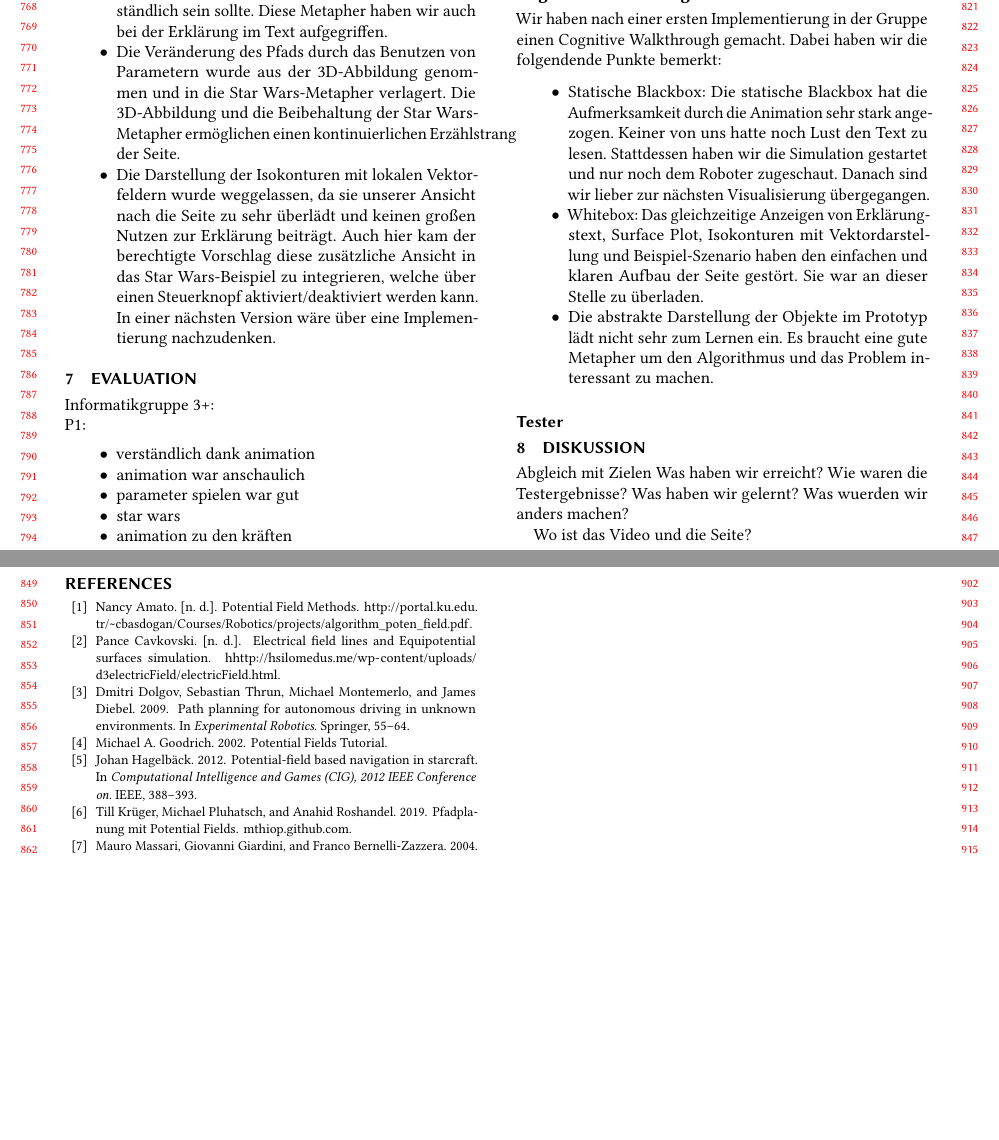
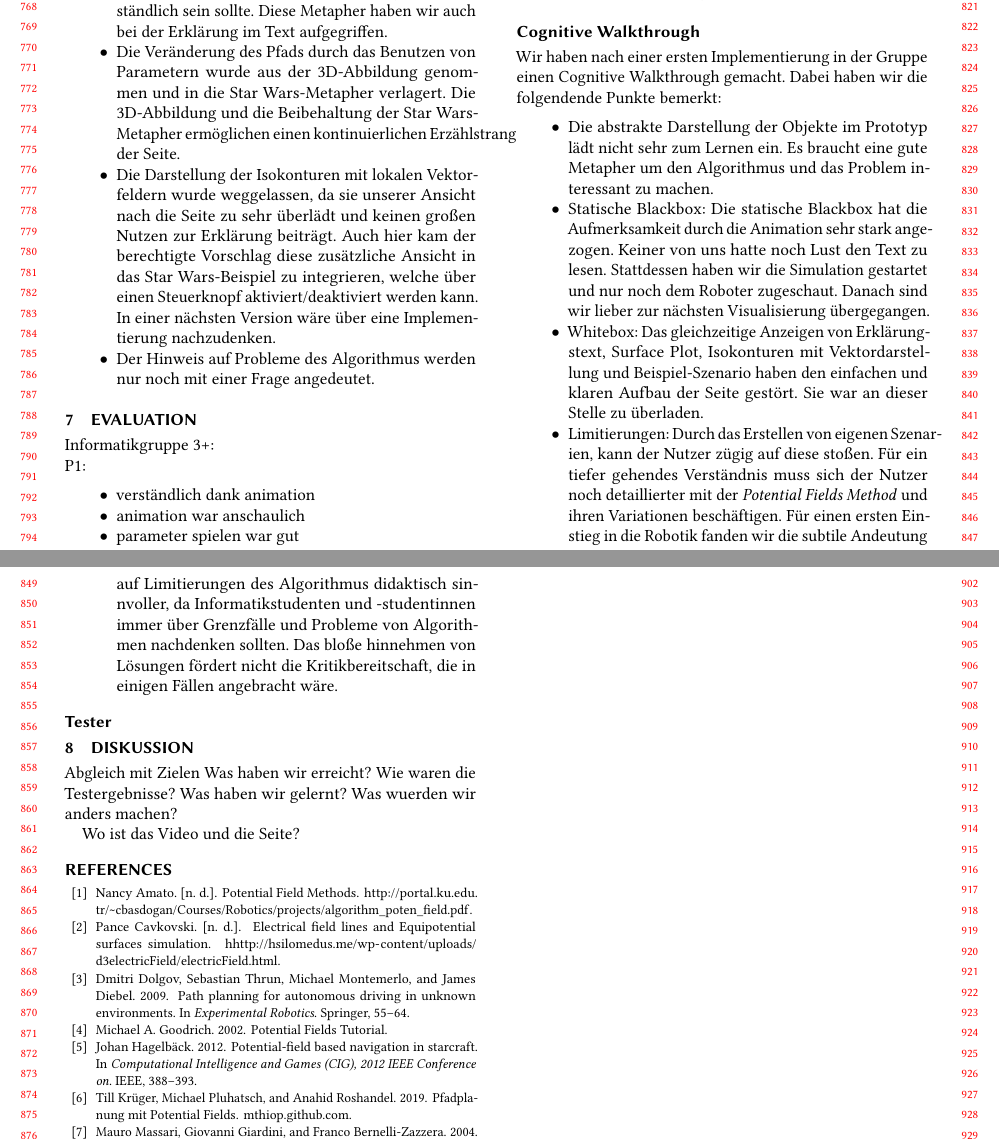
Before and after one commit to mthiop/mthiop.github.io, a LaTeX paper (paper/main.tex, which reads paper/potfields.tex): two parts of pages 8 and 9 of 10, joined at a grey line, cut so that both start at the same text, the shorter picture padded with empty space. Compiled offline with pdfLaTeX.

Commit message:
Limitations of Potential Fields Method:
- Why didnt we tell them what the problems are as previously mentioned in prototyps?
- added some thoughts about it

!!! we need to add something to the idyll page

```diff
--- a/paper/potfields.tex
+++ b/paper/potfields.tex
@@ -368,6 +368,7 @@ Da bei unserem Cognitive Walkthrough (\vref{sec:cogWal}) uns ein paar Unstimmigk
 	\item Metapher: Wir haben uns für eine Star Wars-Metapher entschieden, da diese Filme eine breite Zuschauerschaft haben und die Metapher somit allgeimein verständlich sein sollte. Diese Metapher haben wir auch bei der Erklärung im Text aufgegriffen.
 	\item Die Veränderung des Pfads durch das Benutzen von Parametern wurde aus der 3D-Abbildung genommen und in die Star Wars-Metapher verlagert. Die 3D-Abbildung und die Beibehaltung der Star Wars-Metapher ermöglichen einen kontinuierlichen Erzählstrang der Seite.
 	\item Die Darstellung der Isokonturen mit lokalen Vektorfeldern wurde weggelassen, da sie unserer Ansicht nach die Seite zu sehr überlädt und keinen großen Nutzen zur Erklärung beiträgt. Auch hier kam der berechtigte Vorschlag diese zusätzliche Ansicht in das Star Wars-Beispiel zu integrieren, welche über einen Steuerknopf aktiviert/deaktiviert werden kann. In einer nächsten Version wäre über eine Implementierung nachzudenken.
+	\item Der Hinweis auf Probleme des Algorithmus werden nur noch mit einer Frage angedeutet.
 \end{itemize}
 
 % =============================================================================
@@ -388,9 +389,10 @@ P1:
 \subsection{Cognitive Walkthrough}\label{sec:cogWal}
 Wir haben nach einer ersten Implementierung in der Gruppe einen Cognitive Walkthrough gemacht. Dabei haben wir die folgendende Punkte bemerkt:
 \begin{itemize}
+	\item Die abstrakte Darstellung der Objekte im Prototyp lädt nicht sehr zum Lernen ein. Es braucht eine gute Metapher um den Algorithmus und das Problem interessant zu machen.
 	\item Statische Blackbox: Die statische Blackbox hat die Aufmerksamkeit durch die Animation sehr stark angezogen. Keiner von uns hatte noch Lust den Text zu lesen. Stattdessen haben wir die Simulation gestartet und nur noch dem Roboter zugeschaut. Danach sind wir lieber zur nächsten Visualisierung übergegangen.
 	\item Whitebox: Das gleichzeitige Anzeigen von Erklärungstext, Surface Plot, Isokonturen mit Vektordarstellung und Beispiel-Szenario haben den einfachen und klaren Aufbau der Seite gestört. Sie war an dieser Stelle zu überladen.
-	\item Die abstrakte Darstellung der Objekte im Prototyp lädt nicht sehr zum Lernen ein. Es braucht eine gute Metapher um den Algorithmus und das Problem interessant zu machen.
+	\item Limitierungen: Durch das Erstellen von eigenen Szenarien, kann der Nutzer zügig auf diese stoßen. Für ein tiefer gehendes Verständnis muss sich der Nutzer noch detaillierter mit der \textit{Potential Fields Method} und ihren Variationen beschäftigen. Für einen ersten Einstieg in die Robotik fanden wir die subtile Andeutung auf Limitierungen des Algorithmus didaktisch sinnvoller, da Informatikstudenten und -studentinnen immer über Grenzfälle und Probleme von Algorithmen nachdenken sollten. Das bloße hinnehmen von Lösungen fördert nicht die Kritikbereitschaft, die in einigen Fällen angebracht wäre.
 \end{itemize}
 
 \subsection{Tester}
```
Also changed, not shown: paper/potfields.tex (2 more changed lines).
